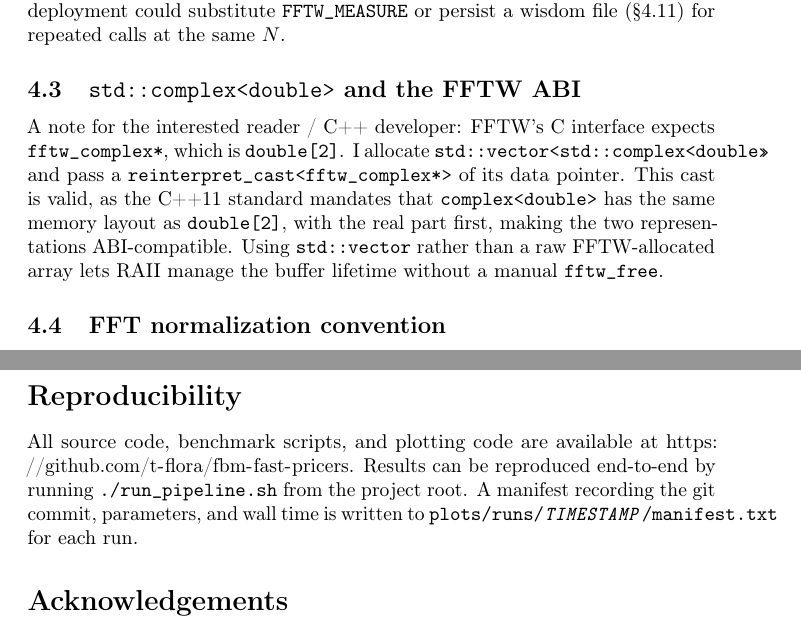
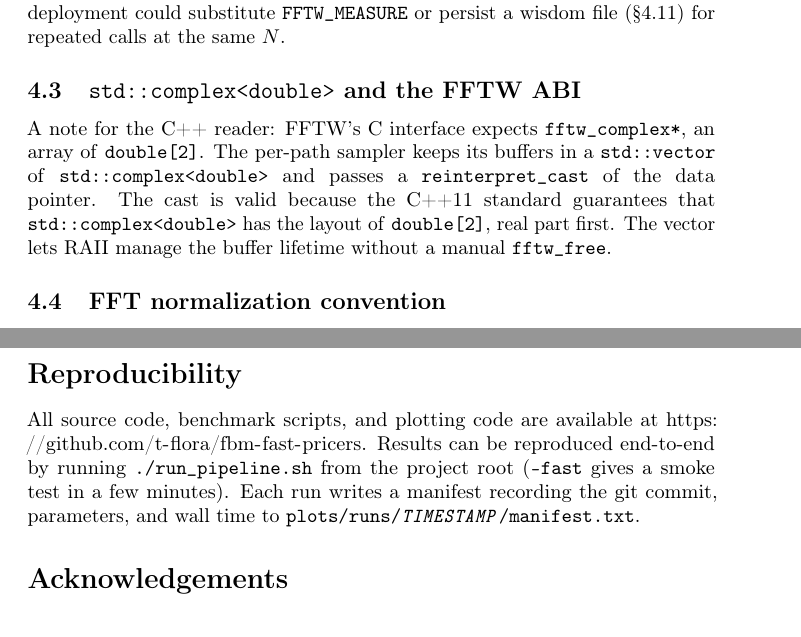
Before and after one commit to t-flora/fbm-fast-pricers, a LaTeX paper (report-files/main.tex, which reads report-files/sec4-implementation.tex): two parts of pages 11 and 28 of 43, joined at a grey line, cut so that both start at the same text. Compiled offline with pdfLaTeX.

Commit message:
docs: fix the remaining overfull boxes in the report
Co-Authored-By: Claude Opus 5.5 <noreply@anthropic.com>

```diff
--- a/report-files/main.tex
+++ b/report-files/main.tex
@@ -19,6 +19,9 @@
 \usepackage{mathtools}
 \usepackage{graphicx}
 \graphicspath{{../plots/figures/}}
+% Lets TeX stretch interword space a little rather than overrun the margin at long
+% unbreakable code names (\texttt{...})
+\setlength{\emergencystretch}{2em}
 
 \title{Fast Monte Carlo Pricing of Asian Options under Rough Fractional Stochastic Volatility}
 
@@ -79,9 +82,10 @@ factor of 26--29 for every sampler.
 \section*{Reproducibility}
 All source code, benchmark scripts, and plotting code are available at
 \url{https://github.com/t-flora/fbm-fast-pricers}.  Results can be reproduced
-end-to-end by running \texttt{./run\_pipeline.sh} from the project root.  A manifest
-recording the git commit, parameters, and wall time is written to
-\texttt{plots/runs/\textit{TIMESTAMP}/manifest.txt} for each run.
+end-to-end by running \texttt{./run\_pipeline.sh} from the project root
+(\texttt{--fast} gives a smoke test in a few minutes).  Each run writes a manifest
+recording the git commit, parameters, and wall time to
+\texttt{plots/runs/\textit{TIMESTAMP}/\allowbreak manifest.txt}.
 
 \section*{Acknowledgements}
 Portions of this report were drafted and edited with the assistance of Claude Sonnet 4.6
--- a/report-files/sec4-implementation.tex
+++ b/report-files/sec4-implementation.tex
@@ -57,14 +57,13 @@ wisdom file (§\ref{sec:opt-opportunities}) for repeated calls at the same $N$.
 \subsection{\texttt{std::complex<double>} and the FFTW ABI}
 \label{sec:complex-cast}
 
-A note for the interested reader / C++ developer: FFTW's C interface expects \texttt{fftw\_complex*}, which is
-\texttt{double[2]}.  I allocate \texttt{std::vector<std::complex<double>>}
-and pass a \texttt{reinterpret\_cast<fftw\_complex*>} of its data pointer.
-This cast is valid, as the C++11 standard mandates that \texttt{complex<double>}
-has the same memory layout as \texttt{double[2]}, with the real part first,
-making the two representations ABI-compatible.  Using \texttt{std::vector}
-rather than a raw FFTW-allocated array lets RAII manage the buffer lifetime
-without a manual \texttt{fftw\_free}.
+A note for the C++ reader: FFTW's C interface expects \texttt{fftw\_complex*}, an
+array of \texttt{double[2]}.  The per-path sampler keeps its buffers in a
+\texttt{std::vector} of \texttt{std::complex<double>} and passes a
+\texttt{reinterpret\_cast} of the data pointer.  The cast is valid because the C++11
+standard guarantees that \texttt{std::complex<double>} has the layout of
+\texttt{double[2]}, real part first.  The vector lets RAII manage the buffer
+lifetime without a manual \texttt{fftw\_free}.
 
 \subsection{FFT normalization convention}
 \label{sec:normalization}
```
Also changed, not shown: report-files/sec5-benchmarks.tex (+2 -2 lines), report-files/sec7-extensions.tex (+1 -1 lines), report-files/sec4-implementation.tex (4 more changed lines).
